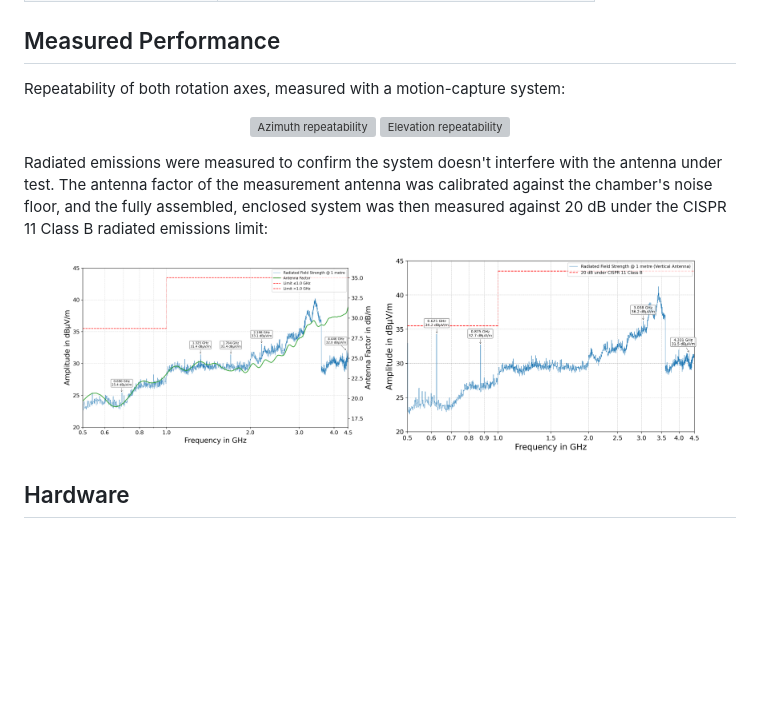
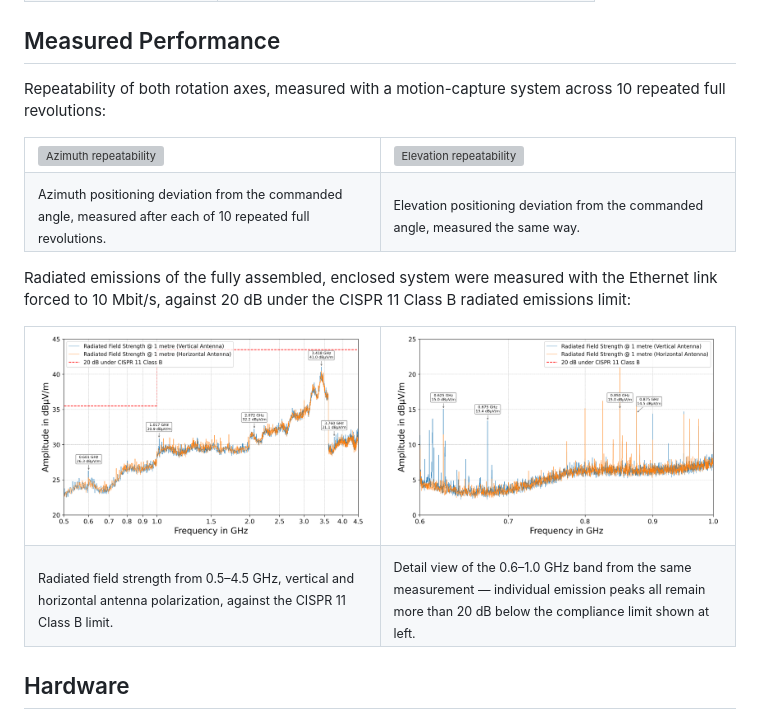
Before and after one commit to Heinekamp/RF-Positioning-System, a Markdown page: README.md, the part around the change. Rendered like a GitHub page; pictures changed too: Documentation/assets/results/antenna-factor-calibration.png (deleted), Documentation/assets/results/emi-compliance-enclosed.png (deleted), Documentation/assets/results/emi-enclosure-eth10mbit-600M-1G-detail.png (added); blank space fills up the shorter version; grey boxes are pictures that could not be loaded.

Commit message:
Fix README EMI plots, add captions, allow manual Doxygen workflow runs

```diff
--- a/README.md
+++ b/README.md
@@ -23,19 +23,31 @@ A cost-effective 2-axis RF positioning system for characterizing antenna directi
 
 ## Measured Performance
 
-Repeatability of both rotation axes, measured with a motion-capture system:
+Repeatability of both rotation axes, measured with a motion-capture system across 10 repeated full revolutions:
 
-<p align="center">
-  <img src="Documentation/assets/results/azimuth-repeatability.png" alt="Azimuth repeatability" width="45%">
-  <img src="Documentation/assets/results/elevation-repeatability.png" alt="Elevation repeatability" width="45%">
-</p>
+<table>
+<tr>
+<td width="50%"><img src="Documentation/assets/results/azimuth-repeatability.png" alt="Azimuth repeatability"></td>
+<td width="50%"><img src="Documentation/assets/results/elevation-repeatability.png" alt="Elevation repeatability"></td>
+</tr>
+<tr>
+<td><sub>Azimuth positioning deviation from the commanded angle, measured after each of 10 repeated full revolutions.</sub></td>
+<td><sub>Elevation positioning deviation from the commanded angle, measured the same way.</sub></td>
+</tr>
+</table>
 
-Radiated emissions were measured to confirm the system doesn't interfere with the antenna under test. The antenna factor of the measurement antenna was calibrated against the chamber's noise floor, and the fully assembled, enclosed system was then measured against 20 dB under the CISPR 11 Class B radiated emissions limit:
+Radiated emissions of the fully assembled, enclosed system were measured with the Ethernet link forced to 10&nbsp;Mbit/s, against 20 dB under the CISPR 11 Class B radiated emissions limit:
 
-<p align="center">
-  <img src="Documentation/assets/results/antenna-factor-calibration.png" alt="Antenna factor calibration against the chamber noise floor" width="45%">
-  <img src="Documentation/assets/results/emi-compliance-enclosed.png" alt="Radiated emissions of the enclosed system, motors idle, all electronics on" width="45%">
-</p>
+<table>
+<tr>
+<td width="50%"><img src="Documentation/assets/results/emi-enclosure-eth10mbit-full-range.png" alt="Radiated emissions, 0.5-4.5 GHz, enclosed system, 10 Mbit Ethernet"></td>
+<td width="50%"><img src="Documentation/assets/results/emi-enclosure-eth10mbit-600M-1G-detail.png" alt="Radiated emissions, 0.6-1.0 GHz detail"></td>
+</tr>
+<tr>
+<td><sub>Radiated field strength from 0.5–4.5 GHz, vertical and horizontal antenna polarization, against the CISPR 11 Class B limit.</sub></td>
+<td><sub>Detail view of the 0.6–1.0 GHz band from the same measurement — individual emission peaks all remain more than 20 dB below the compliance limit shown at left.</sub></td>
+</tr>
+</table>
 
 ## Hardware
 
```
Also changed, not shown: 1 other file.
